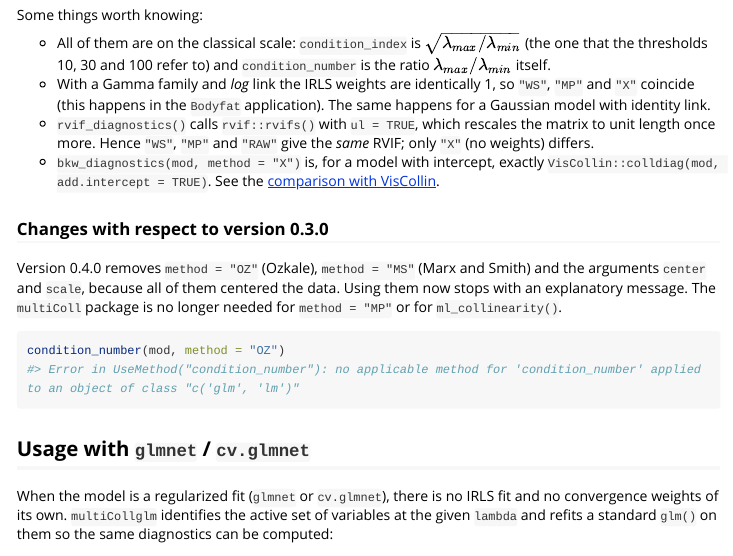
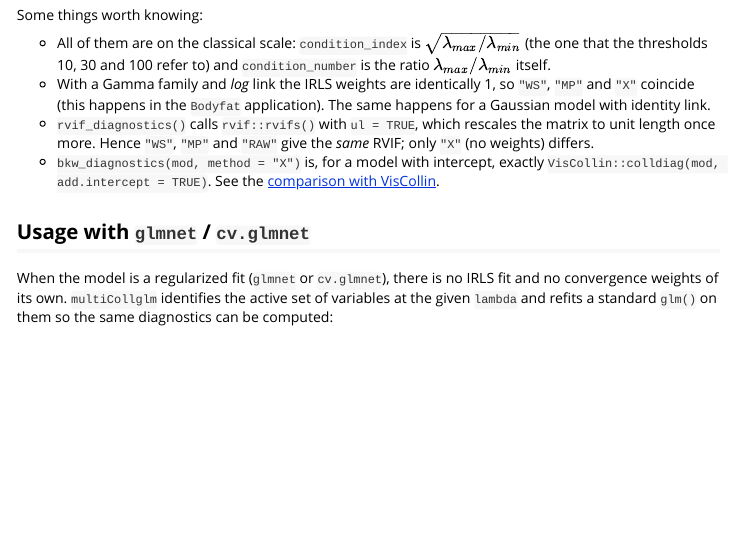
Before and after one commit to cbgarciaugr/multiCollglm, an R Markdown document (vignettes/multiCollglm.Rmd): the page in a window 1100 px wide, from 2110 px down. Rendered offline with R 4.5, knitr and Pandoc, with nearby package versions; some code elsewhere in the file could not run offline; long lines of code are wrapped.

Commit message:
Drop references to version 0.3.0 from NEWS and vignette

````diff
--- a/vignettes/multiCollglm.Rmd
+++ b/vignettes/multiCollglm.Rmd
@@ -121,18 +121,6 @@ Some things worth knowing:
   [comparison with
   VisCollin](https://cbgarciaugr.github.io/multiCollglm/articles/comparison-viscollin.html).
 
-### Changes with respect to version 0.3.0
-
-Version 0.4.0 removes `method = "OZ"` (Ozkale), `method = "MS"` (Marx and
-Smith) and the arguments `center` and `scale`, because all of them
-centered the data. Using them now stops with an explanatory message. The
-`multiColl` package is no longer needed for `method = "MP"` or for
-`ml_collinearity()`.
-
-```{r, error = TRUE}
-condition_number(mod, method = "OZ")
-```
-
 ## Usage with `glmnet` / `cv.glmnet`
 
 When the model is a regularized fit (`glmnet` or `cv.glmnet`), there is no
````
Also changed, not shown: NEWS.md (+0 -7 lines).
